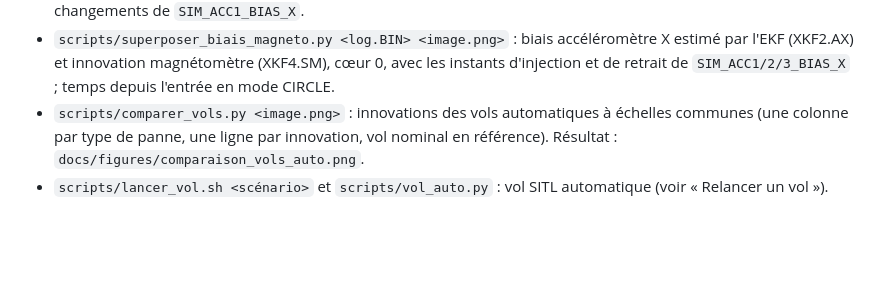
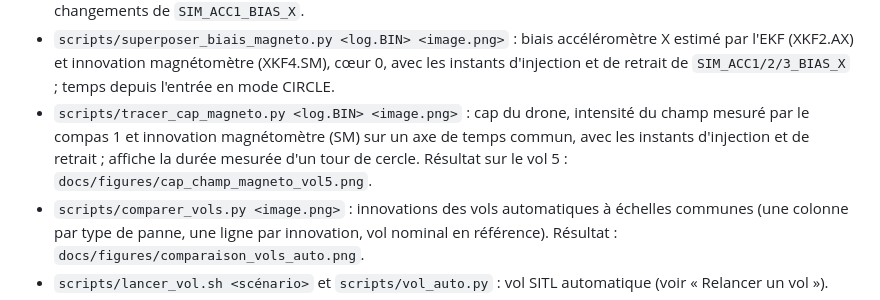
Before and after one commit to AntCro29/uav-imu-fault-detection, a Markdown page: README.md, the part around the change. GitHub-like rendering; blank space fills up the shorter version.

Commit message:
feat: ajoute le tracé cap / champ mesuré / innovation magnéto

```diff
--- a/README.md
+++ b/README.md
@@ -59,6 +59,10 @@ ce dépôt, dans `~/drone/ardupilot`.
   X estimé par l'EKF (XKF2.AX) et innovation magnétomètre (XKF4.SM), cœur 0, avec
   les instants d'injection et de retrait de `SIM_ACC1/2/3_BIAS_X` ; temps depuis
   l'entrée en mode CIRCLE.
+- `scripts/tracer_cap_magneto.py <log.BIN> <image.png>` : cap du drone, intensité du
+  champ mesuré par le compas 1 et innovation magnétomètre (SM) sur un axe de temps
+  commun, avec les instants d'injection et de retrait ; affiche la durée mesurée d'un
+  tour de cercle. Résultat sur le vol 5 : `docs/figures/cap_champ_magneto_vol5.png`.
 - `scripts/comparer_vols.py <image.png>` : innovations des vols automatiques à
   échelles communes (une colonne par type de panne, une ligne par innovation, vol
   nominal en référence). Résultat : `docs/figures/comparaison_vols_auto.png`.
```
Also changed, not shown: docs/figures/cap_champ_magneto_vol5.png (added), 1 other file.
